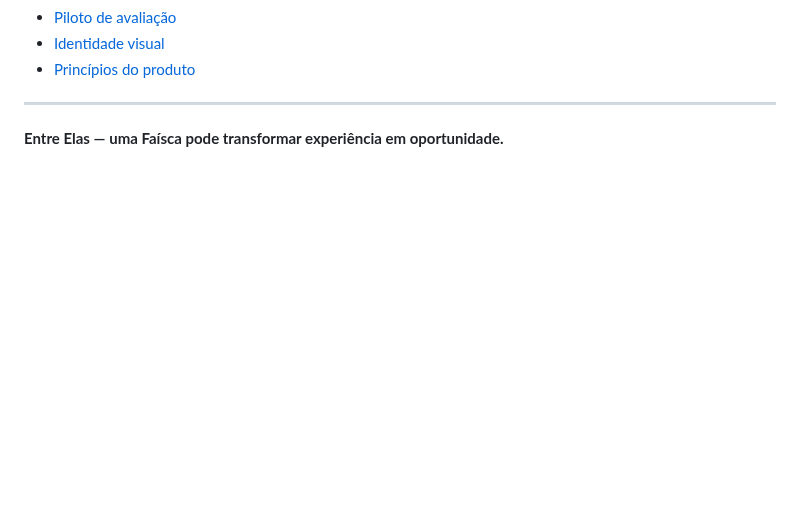
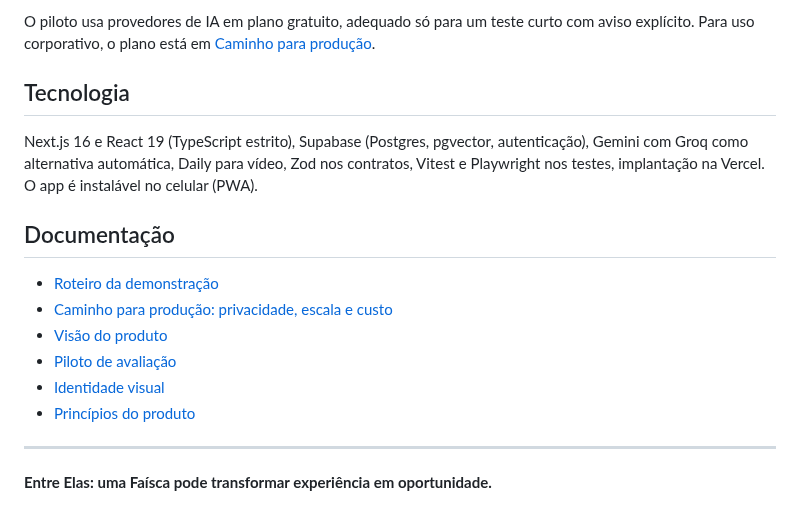
Before and after one commit to codebyjuliamendes/entre_elas, a Markdown page: README.md, the part around one of its changes. Drawn GitHub-style; blank space fills up the shorter version.

```diff
--- a/README.md
+++ b/README.md
@@ -63,7 +88,18 @@ O MVP investiga se uma participante consegue encontrar uma conexão relevante, i
+O piloto usa provedores de IA em plano gratuito, adequado só para um teste curto com aviso explícito. Para uso corporativo, o plano está em [Caminho para produção](docs/caminho-producao.md).
+
+## Tecnologia
+
+Next.js 16 e React 19 (TypeScript estrito), Supabase (Postgres, pgvector, autenticação), Gemini com Groq como alternativa automática, Daily para vídeo, Zod nos contratos, Vitest e Playwright nos testes, implantação na Vercel. O app é instalável no celular (PWA).
+
+## Documentação
+
+- [Roteiro da demonstração](docs/roteiro-demo.md)
+- [Caminho para produção: privacidade, escala e custo](docs/caminho-producao.md)
+- [Visão do produto](docs/mvp.md)
 - [Piloto de avaliação](docs/piloto-banca.md)
 - [Identidade visual](docs/identidade-visual.md)
 - [Princípios do produto](docs/principios.md)
 
 ---
 
-**Entre Elas — uma Faísca pode transformar experiência em oportunidade.**
+**Entre Elas: uma Faísca pode transformar experiência em oportunidade.**
```
Also changed, not shown: other parts of README.md (+64 -39 lines), docs/caminho-producao.md (added, +42 -0 lines), docs/roteiro-demo.md (added, +49 -0 lines), docs/img/entrar-desktop.png (added), docs/img/inicio-celular.png (added), docs/img/inicio-desktop.png (added), docs/img/rede-desktop.png (added).
